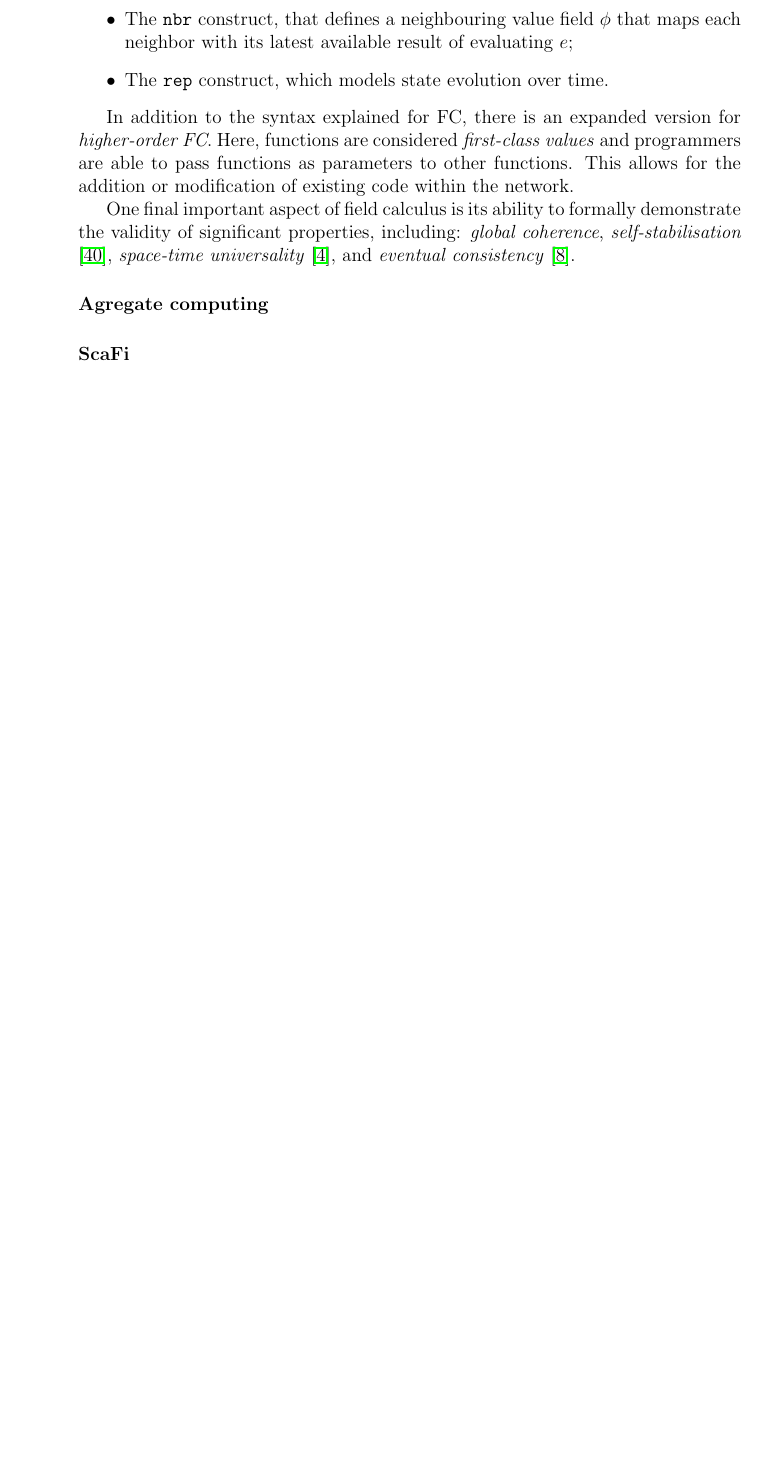
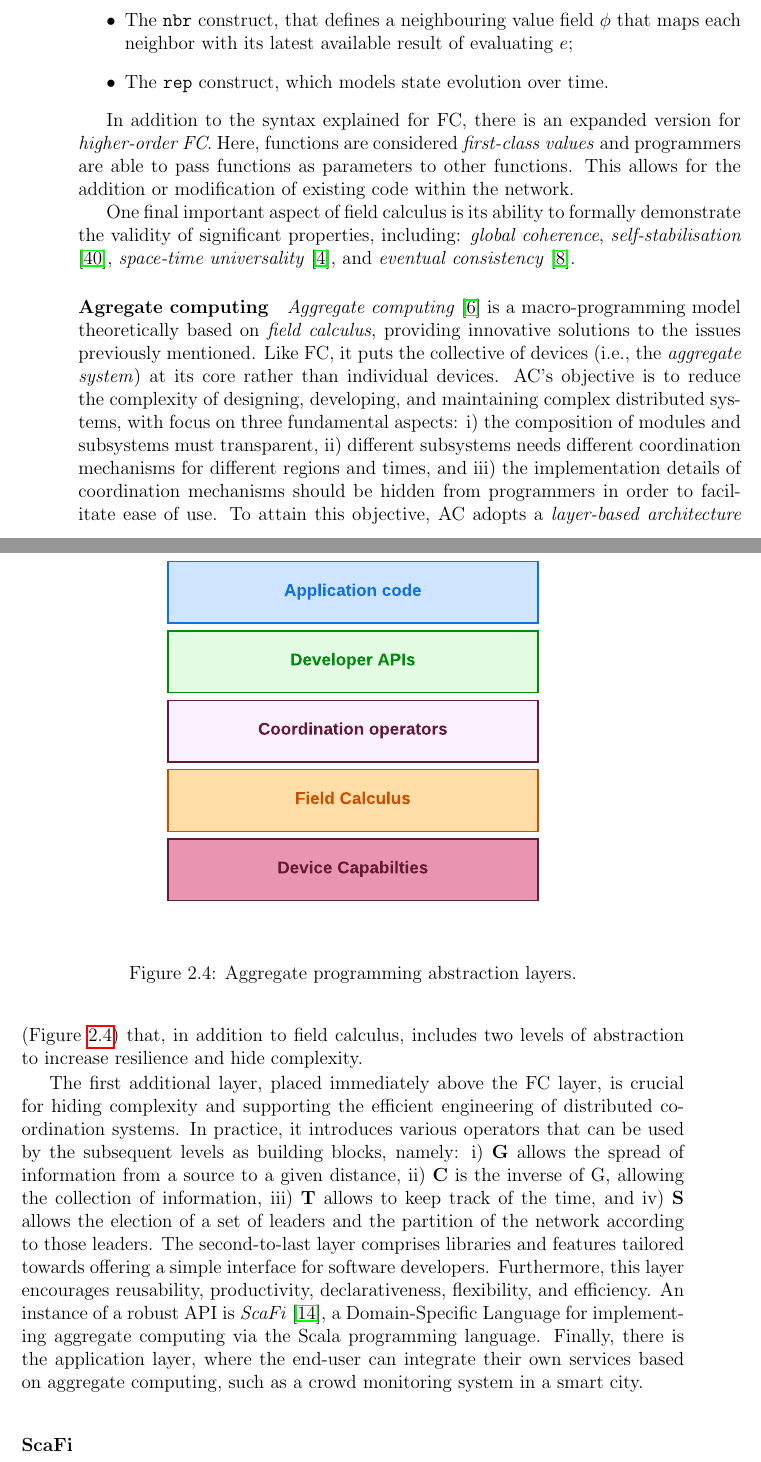
Before and after one commit to davidedomini/master-thesis-scarlib, a LaTeX thesis (thesis-main.tex): part of page 20 of 61 before the commit and two parts of pages 20 and 21 of 61 after it, the two joined at a grey line, cut so that both start at the same text, the shorter picture padded with empty space. Compiled offline with pdfLaTeX.

Commit message:
feat: more on ac

```diff
--- a/thesis-main.tex
+++ b/thesis-main.tex
@@ -236,6 +236,37 @@ One final important aspect of field calculus is its ability to formally demonstr
     \emph{space-time universality} \cite{audrito2018space}, and \emph{eventual consistency} \cite{beal2017self}.
 
 \paragraph{Agregate computing}
+\emph{Aggregate computing} \cite{AC} is a macro-programming model theoretically based on \emph{field calculus}, providing innovative solutions
+    to the issues previously mentioned. Like FC, it puts the collective of devices (i.e., the \emph{aggregate system})  at its core
+    rather than individual devices. AC's objective is to reduce the complexity of designing, developing,
+    and maintaining complex distributed systems, with focus on three fundamental aspects:
+    i) the composition of modules and subsystems must transparent,
+    ii) different subsystems needs different coordination mechanisms for different regions and times, and
+    iii) the implementation details of coordination mechanisms should be hidden from programmers in order to facilitate ease of use.
+    To attain this objective, AC adopts a \emph{layer-based architecture} (\Cref{fig:ac-layers}) that, in addition to field calculus,
+    includes two levels of abstraction to increase resilience and hide complexity.
+
+
+\begin{figure*}[t]
+    \centering
+    \includegraphics[width=0.7\textwidth]{figures/AC-layers.pdf}
+    \caption{Aggregate programming abstraction layers.}
+    \label{fig:ac-layers}
+\end{figure*}
+
+The first additional layer, placed immediately above the FC layer, is crucial for hiding complexity and supporting the
+    efficient engineering of distributed coordination systems. In practice, it introduces various operators that can
+    be used by the subsequent levels as building blocks, namely:
+    i) \textbf{G} allows the spread of information from a source to a given distance,
+    ii) \textbf{C} is the inverse of G, allowing the collection of information,
+    iii) \textbf{T} allows to keep track of the time, and
+    iv) \textbf{S} allows the election of a set of leaders and the partition of the network according to those leaders.
+The second-to-last layer comprises libraries and features tailored towards offering a simple interface for
+    software developers. Furthermore, this layer encourages reusability, productivity, declarativeness,
+    flexibility, and efficiency. An instance of a robust API is \emph{ScaFi} \cite{casadei2022scafi}, a Domain-Specific
+    Language for implementing aggregate computing via the Scala programming language.
+Finally, there is the application layer, where the end-user can integrate their own services based on aggregate computing,
+    such as a crowd monitoring system in a smart city.
 
 \paragraph{ScaFi}
 
```
Also changed, not shown: figures/AC-layers.pdf (added), 2 other files.
